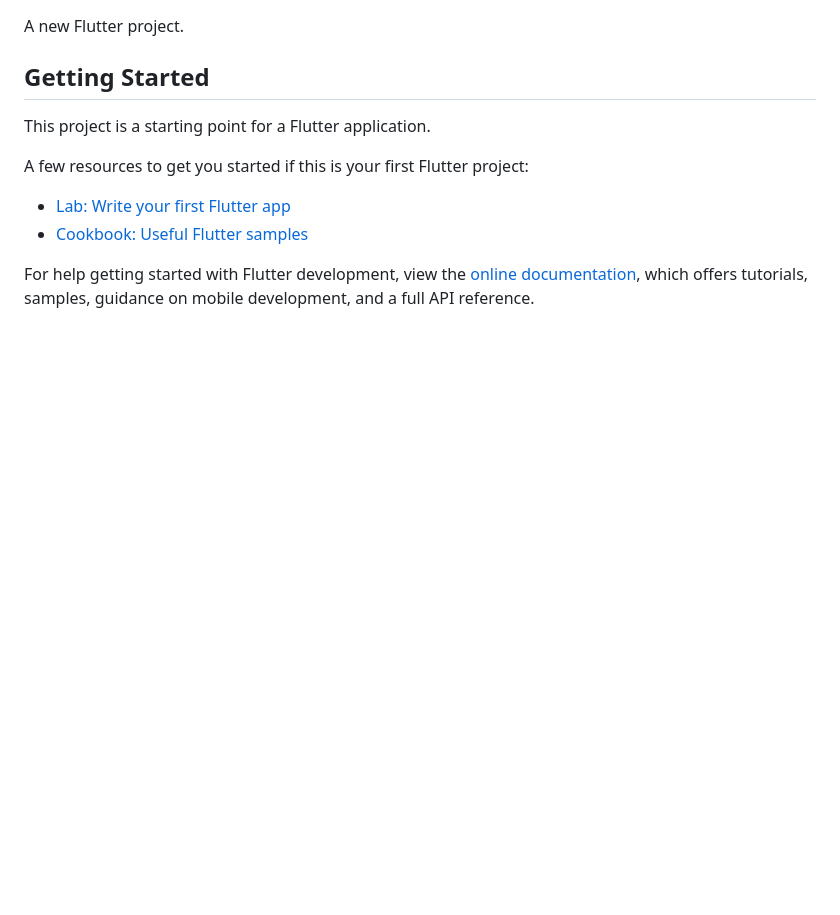
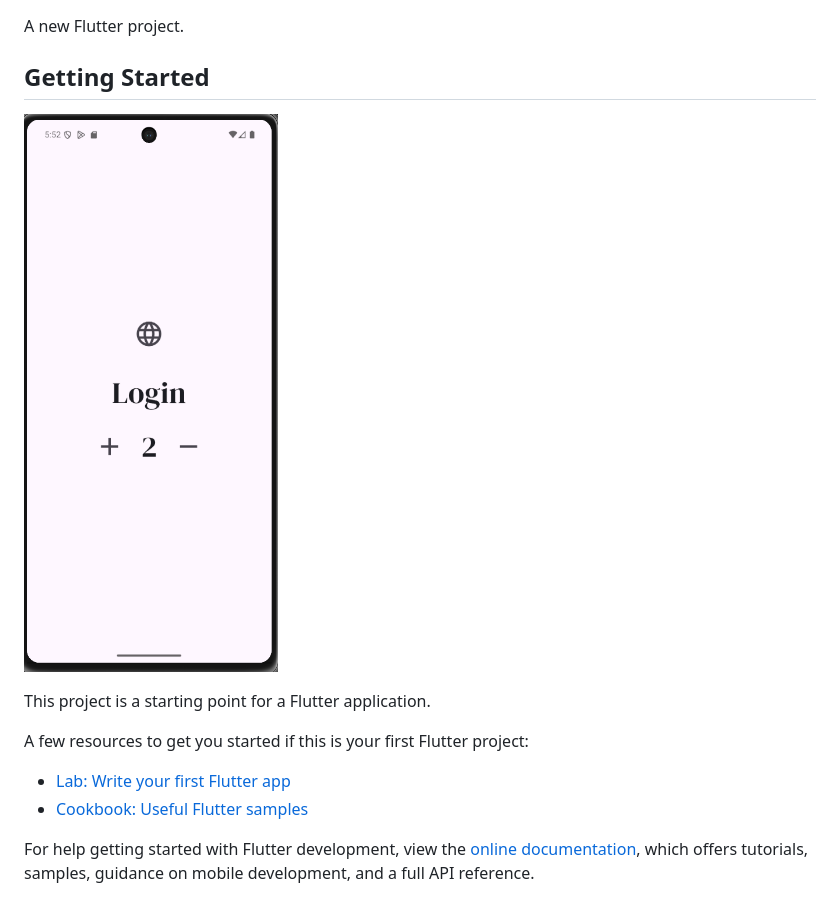
Before and after one commit to ahmedyounis44/bookia_app, a Markdown page: README.md, the part around the change. Drawn GitHub-style; pictures changed too: image.png (added); blank space fills up the shorter version.

```diff
--- a/README.md
+++ b/README.md
@@ -3,6 +3,10 @@
 A new Flutter project.
 
 ## Getting Started
+
+![alt text](image.png)
+
+
 
 This project is a starting point for a Flutter application.
 
```
Also changed, not shown: 16 other files.
